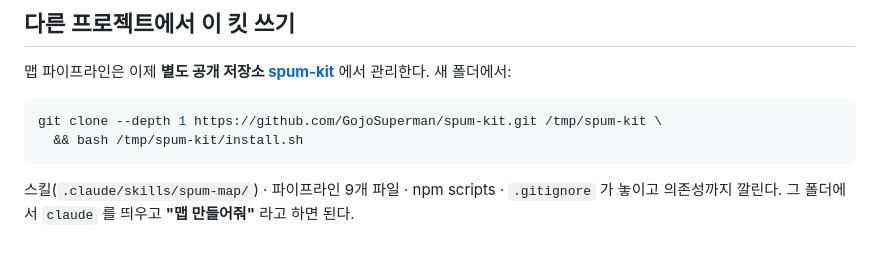
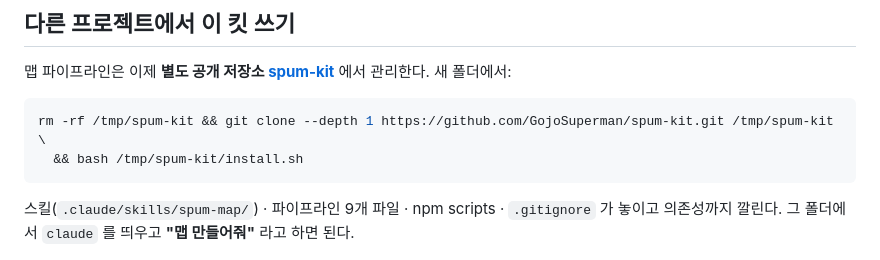
Before and after one commit to GojoSuperman/sam-game, a Markdown page: README.md, the part around the change. Rendered like a GitHub page.

Commit message:
설치 원라이너에 rm -rf 선행 (spum-kit 과 동일하게)
Co-Authored-By: Claude Fable 5 <noreply@anthropic.com>

````diff
--- a/README.md
+++ b/README.md
@@ -45,7 +45,7 @@ SPUM 월드 위에 SAM API 로 게임을 만들기 위한 셋업.
 맵 파이프라인은 이제 **별도 공개 저장소 [spum-kit](https://github.com/GojoSuperman/spum-kit)** 에서 관리한다. 새 폴더에서:
 
 ```bash
-git clone --depth 1 https://github.com/GojoSuperman/spum-kit.git /tmp/spum-kit \
+rm -rf /tmp/spum-kit && git clone --depth 1 https://github.com/GojoSuperman/spum-kit.git /tmp/spum-kit \
   && bash /tmp/spum-kit/install.sh
 ```
 
````
Also changed, not shown: 1 other file.
